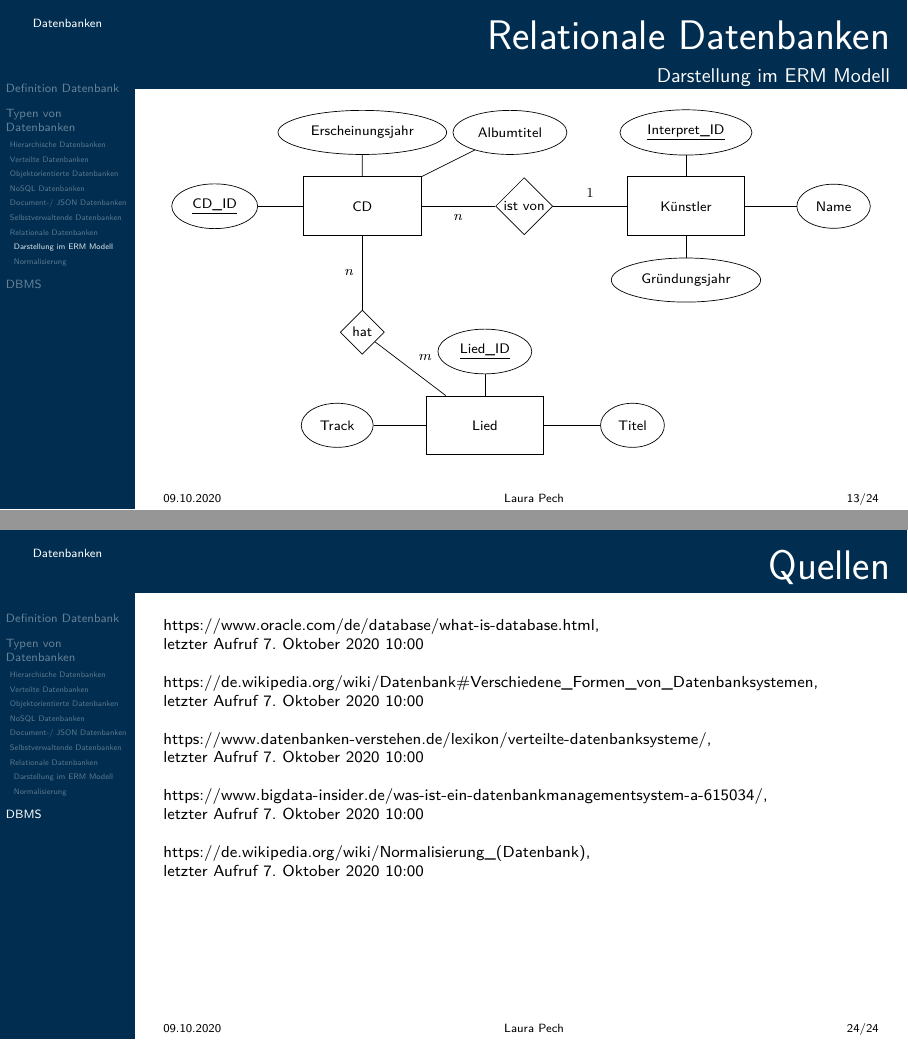
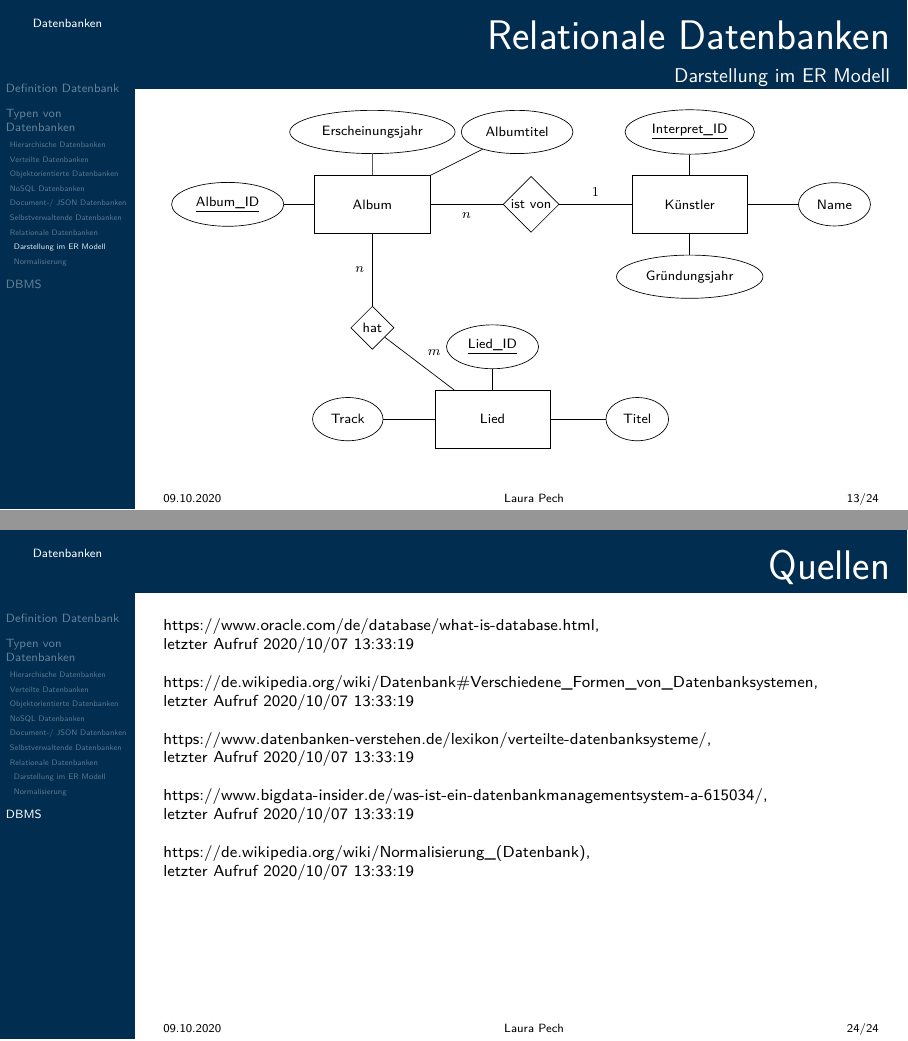
Before and after one commit to KazeChan/Datenbanken_pres, LaTeX slides (praesentation.tex, which reads erm/cd_interpret_song.tex): pages 13 and 26 of 26, joined at a grey line. Compiled offline with pdfLaTeX.

Commit message:
modifications

```diff
--- a/erm/cd_interpret_song.tex
+++ b/erm/cd_interpret_song.tex
@@ -1,11 +1,11 @@
 \resizebox{\textwidth}{!}{
     \begin{tikzpicture}[auto,node distance=1.5cm]
-        \node[entity] (node1) {\scriptsize CD}
+        \node[entity] (node1) {\scriptsize Album}
         [grow=up,sibling distance=3cm]
             child {node[attribute] {\scriptsize Albumtitel}}
             child {node[attribute] {\scriptsize Erscheinungsjahr}}
         child[grow=left,level distance=3cm]
-            {node[attribute] {\scriptsize \underline{CD\_ID}}};
+            {node[attribute] {\scriptsize \underline{Album\_ID}}};
 
         % Now place a relation (ID=rel1)
         \node[relationship] (rel1)
--- a/praesentation.tex
+++ b/praesentation.tex
@@ -24,6 +24,7 @@
 \usepackage{listings}
 \usepackage{makecell}
 \usepackage{tikz}
+\usepackage[yyyymmdd,hhmmss]{datetime}
 % we want ER + above/below + left/right
 \usetikzlibrary{er,positioning}
 %\usepackage{csvsimple}
@@ -189,7 +190,7 @@
     \end{itemize}
 \end{frame}
 
-\subsubsection{Darstellung im ERM Modell}
+\subsubsection{Darstellung im ER Modell}
 \begin{frame}[t]
     \frametitle{\subsecname}
     \framesubtitle{\subsubsecname}
@@ -296,11 +297,11 @@
 
 \begin{frame}[t]
     \frametitle{Quellen}
-    \scriptsize https://www.oracle.com/de/database/what-is-database.html, \newline letzter Aufruf \today\ 10:00\newline \newline
-    \scriptsize https://de.wikipedia.org/wiki/Datenbank\#Verschiedene\_Formen\_von\_Datenbanksystemen, \newline letzter Aufruf \today\  10:00\newline \newline
-    \scriptsize https://www.datenbanken-verstehen.de/lexikon/verteilte-datenbanksysteme/, \newline letzter Aufruf \today\  10:00\newline \newline
-    \scriptsize https://www.bigdata-insider.de/was-ist-ein-datenbankmanagementsystem-a-615034/, \newline letzter Aufruf \today\  10:00\newline \newline
-    \scriptsize https://de.wikipedia.org/wiki/Normalisierung\_(Datenbank), \newline letzter Aufruf \today\  10:00\newline \newline
+    \scriptsize https://www.oracle.com/de/database/what-is-database.html, \newline letzter Aufruf \today\ \currenttime \newline \newline
+    \scriptsize https://de.wikipedia.org/wiki/Datenbank\#Verschiedene\_Formen\_von\_Datenbanksystemen, \newline letzter Aufruf \today\  \currenttime \newline \newline
+    \scriptsize https://www.datenbanken-verstehen.de/lexikon/verteilte-datenbanksysteme/, \newline letzter Aufruf \today\  \currenttime \newline \newline
+    \scriptsize https://www.bigdata-insider.de/was-ist-ein-datenbankmanagementsystem-a-615034/, \newline letzter Aufruf \today\  \currenttime \newline \newline
+    \scriptsize https://de.wikipedia.org/wiki/Normalisierung\_(Datenbank), \newline letzter Aufruf \today\ \currenttime \newline \newline
 \end{frame}
 
 \end{document}
```
Also changed, not shown: notes/notes.txt (+1 -1 lines), praesentation.pdf, praesentation.tex (2 more changed lines).
